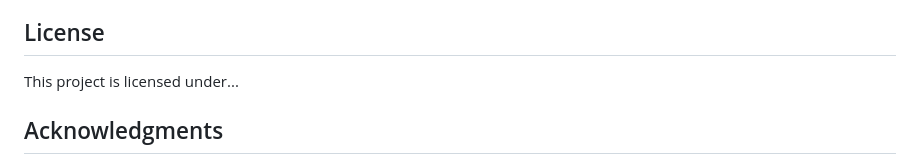
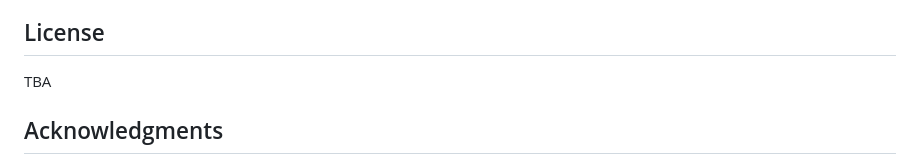
Before and after one commit to axin-geo/IST303TeamProject_RFx, a Markdown page: README.md, the part around the change. Rendered like a GitHub page.

```diff
--- a/README.md
+++ b/README.md
@@ -127,8 +127,7 @@ Our development environment is fully configured, complete with the necessary sof
 If you would like to contribute to the Raster Function Tracker project, please review our contributing guidelines and submit your pull requests for review.
 
 ## License
-
-This project is licensed under...
+TBA
 
 ## Acknowledgments
 - Thanks to the Imagery/Raster team at Esri for their insights and support.
```
